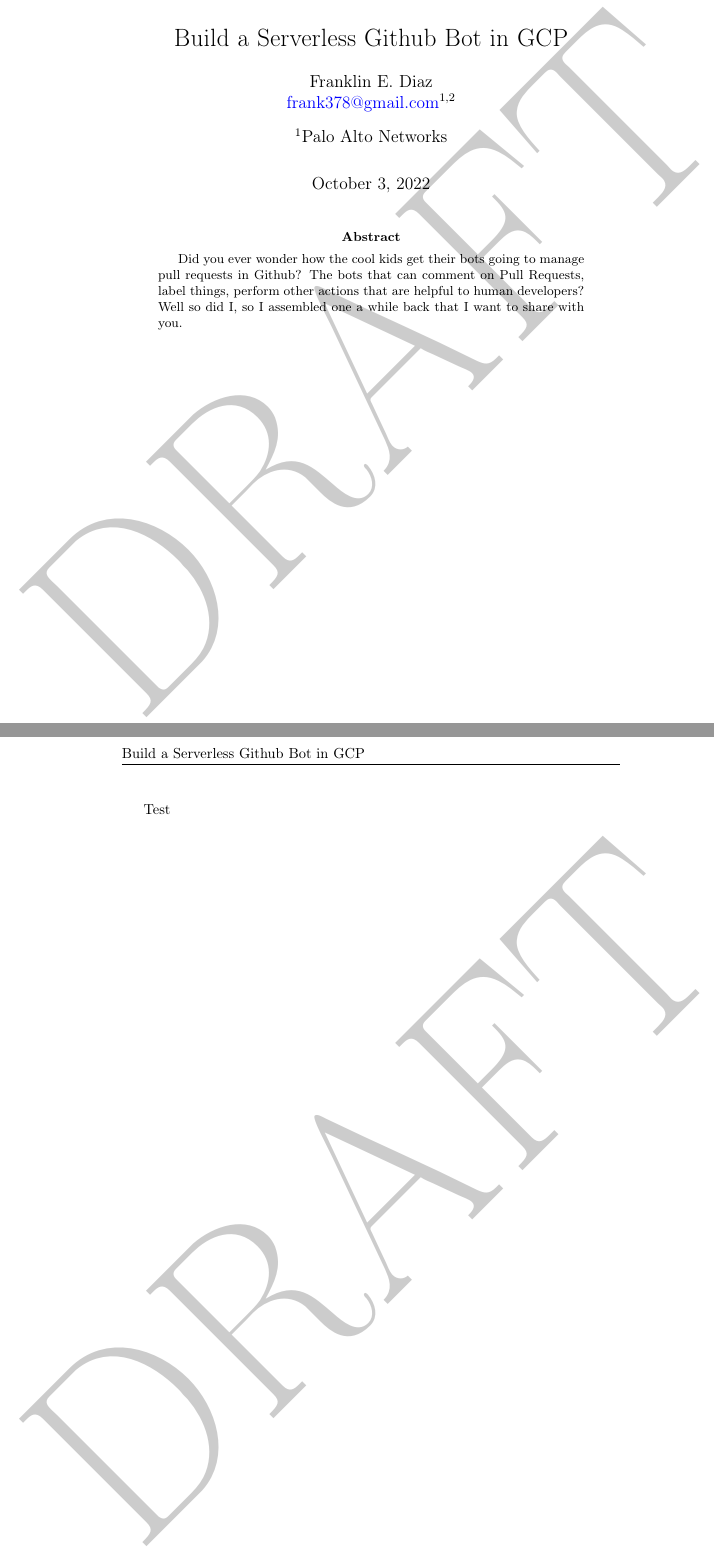
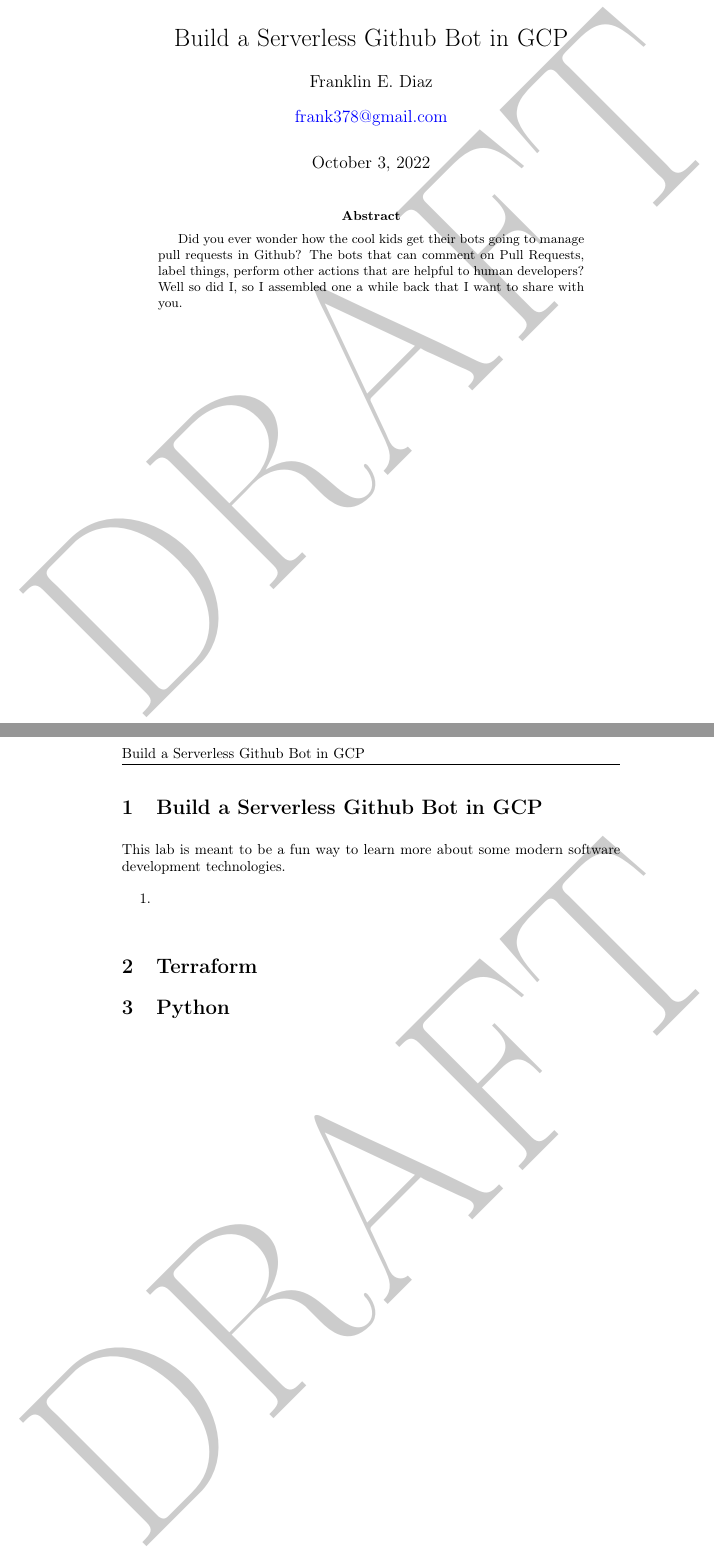
Before and after one commit to devsecfranklin/workshop-codemash-2023, a LaTeX paper (lab/workshop-codemash-2023.tex, which reads lab/frontmatter/title.tex): two parts of pages 1 and 2 of 2, joined at a grey line, cut so that both start at the same text. Compiled offline with pdfLaTeX.

Commit message:
some more framework

```diff
--- a/lab/frontmatter/title.tex
+++ b/lab/frontmatter/title.tex
@@ -1,6 +1,5 @@
 \title{\mytitle}
 \author[1,2]{Franklin E. Diaz\\ \texttt\href{emailto: frank378@gmail.com}{frank378@gmail.com}}
-\affil[1]{Palo Alto Networks}
 \begin{titlepage}
 	\maketitle
 \begin{abstract}
--- a/lab/workshop-codemash-2023.tex
+++ b/lab/workshop-codemash-2023.tex
@@ -1,15 +1,31 @@
 % !TeX root = workshop-codemash-2023.tex
 % !TeX TXS-program:compile = txs:///pdflatex/[--shell-escape]
+
 % https://orcid.org/0000-0003-4586-8500
+
 \include{preamble}
 
 \begin{document}
 
-% frontmatter: half title, title page, colophon (copyright page), epigraph, toc, preface, acknowledgements
-% \frontmatter{}
 \include{frontmatter/title}
 
-Test
+\section{\label{sec:Start}Build a Serverless Github Bot in GCP}
+\vspace{2mm}
+
+\justifying
+This lab is meant to be a fun way to learn more about some modern software development technologies.
+
+\begin{raggedright}
+	\begin{enumerate}
+		\item
+	\end{enumerate}
+\end{raggedright}
+\vspace{2mm}
+
+\section{\label{sec:Terraform}Terraform}
+
+
+\section{\label{sec:Python}Python}
 
 % backmatter: appendix, bibliography, index, postface
 % \backmatter{}
```
Also changed, not shown: .github/workflows/bandit.yml (added, +21 -0 lines), lab/requirements.txt (added, +1 -0 lines), src/requirements.txt (+5 -3 lines), README.md, lab/workshop-codemash-2023.pdf, src/README.md (added), 9 other files.
